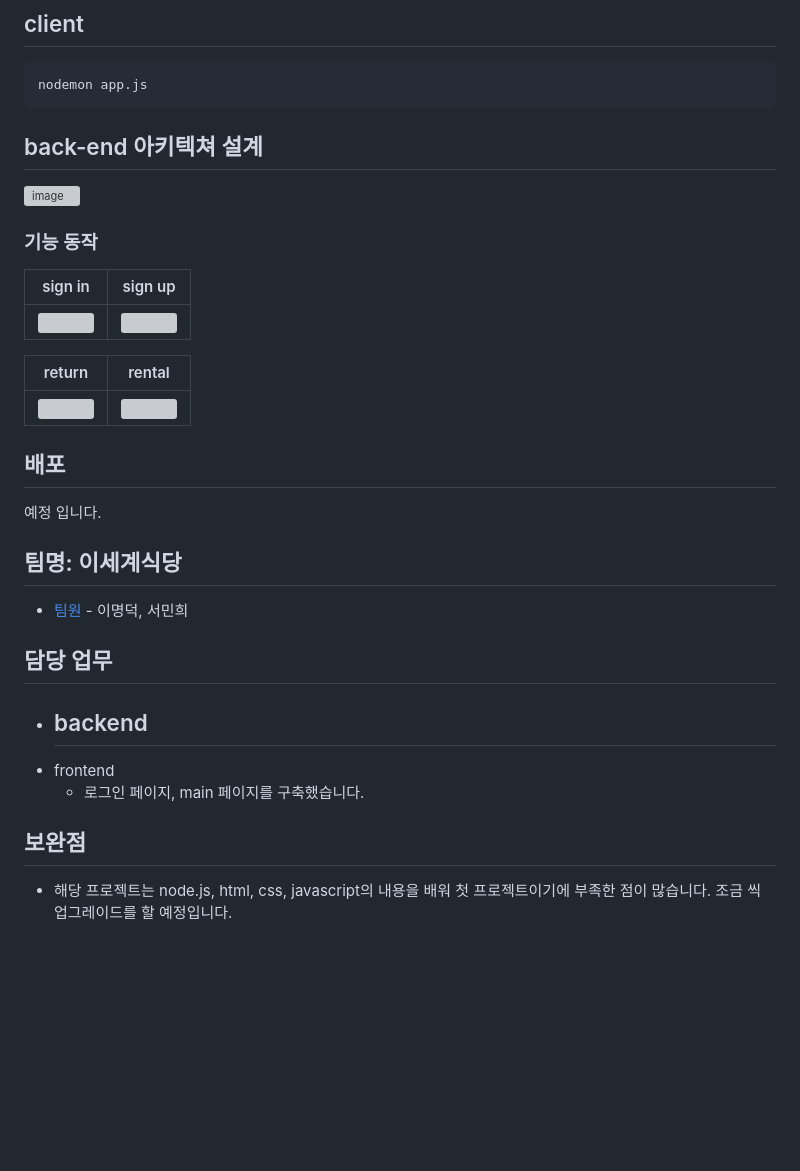
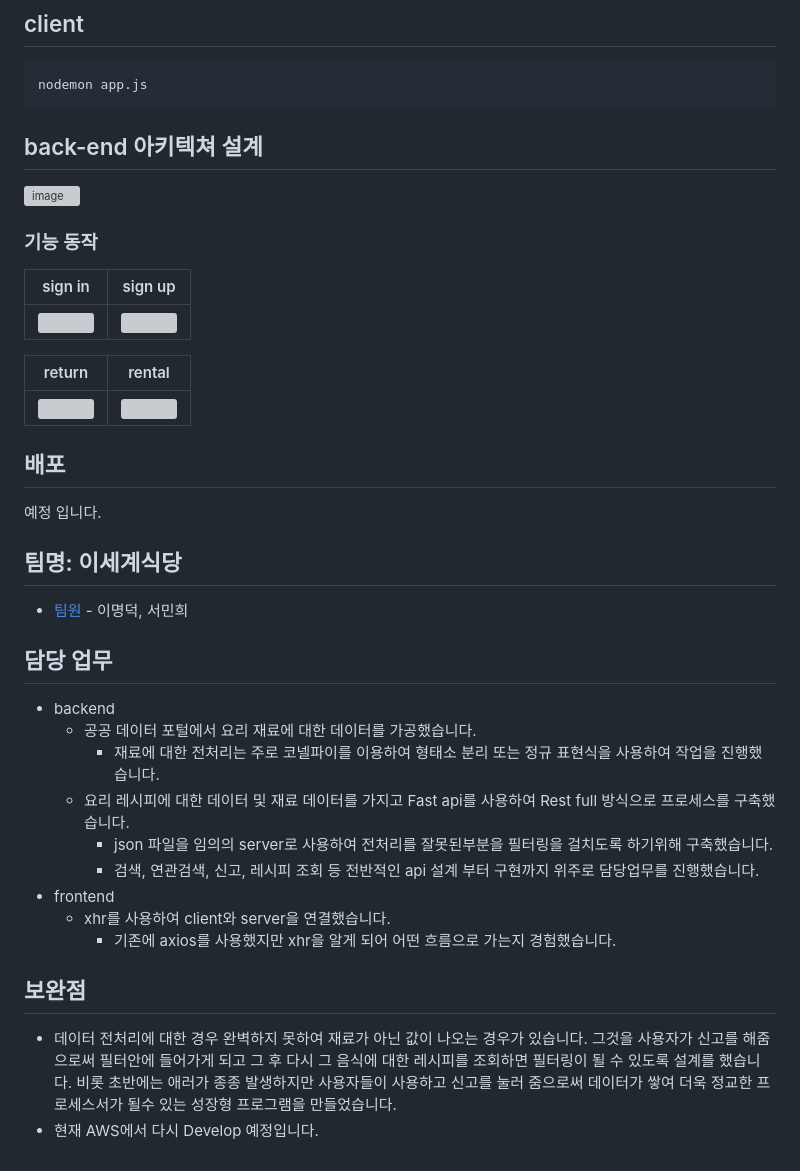
Before and after one commit to LeeMyungdeok/-Recipe-provided-project, a Markdown page: README.md, the part around the change. Rendered like a GitHub page; blank space fills up the shorter version; grey boxes are pictures that could not be loaded.

````diff
--- a/README.md
+++ b/README.md
@@ -41,10 +41,6 @@ uvicorn main:app --host 0.0.0.0 --port 3000 --reload
 nodemon app.js
 ```
 
-
-
-
-
 ## back-end 아키텍쳐 설계
 
 <img width="700" alt="image" src="https://github.com/LeeMyungdeok/Recipe-provided-project/assets/115915362/fa80152a-5bb5-4977-9e4f-a94d953fa51e">
@@ -58,17 +54,6 @@ nodemon app.js
 | :----------------------------------: | :----------------------------------: |
 | <img src='https://github.com/LeeMyungdeok/Recipe-provided-project/assets/115915362/b6b795d0-f00b-4429-8351-fe532fa74a7c' width='400px' height='300px'> | <img src='https://github.com/LeeMyungdeok/Recipe-provided-project/assets/115915362/36730ab2-37b2-4ecf-8324-3318801bfbc4' width='400px' height='300px'> |
 
-
-
-
-
-
-
-
-
-
-
-
 ## 배포
 
 예정 입니다.
@@ -80,10 +65,16 @@ nodemon app.js
 ## 담당 업무
 
 - backend
-  -
+  - 공공 데이터 포털에서 요리 재료에 대한 데이터를 가공했습니다.
+    - 재료에 대한 전처리는 주로 코넬파이를 이용하여 형태소 분리 또는 정규 표현식을 사용하여 작업을 진행했습니다.
+  - 요리 레시피에 대한 데이터 및 재료 데이터를 가지고 Fast api를 사용하여 Rest full 방식으로 프로세스를 구축했습니다.
+    - json 파일을 임의의 server로 사용하여 전처리를 잘못된부분을 필터링을 걸치도록 하기위해 구축했습니다.
+    - 검색, 연관검색, 신고, 레시피 조회 등 전반적인 api 설계 부터 구현까지 위주로 담당업무를 진행했습니다.
 - frontend
-  - 로그인 페이지, main 페이지를 구축했습니다.
+  - xhr를 사용하여 client와 server을 연결했습니다.
+    - 기존에 axios를 사용했지만 xhr을 알게 되어 어떤 흐름으로 가는지 경험했습니다.
 
 ## 보완점
 
-* 해당 프로젝트는 node.js, html, css, javascript의 내용을 배워 첫 프로젝트이기에 부족한 점이 많습니다. 조금 씩 업그레이드를 할 예정입니다.
+* 데이터 전처리에 대한 경우 완벽하지 못하여 재료가 아닌 값이 나오는 경우가 있습니다. 그것을 사용자가 신고를 해줌으로써 필터안에 들어가게 되고 그 후 다시 그 음식에 대한 레시피를 조회하면 필터링이 될 수 있도록 설계를 했습니다. 비롯 초반에는 애러가 종종 발생하지만 사용자들이 사용하고 신고를 눌러 줌으로써 데이터가 쌓여 더욱 정교한 프로세스서가 될수 있는 성장형 프로그램을 만들었습니다.
+* 현재 AWS에서 다시 Develop 예정입니다.
````
